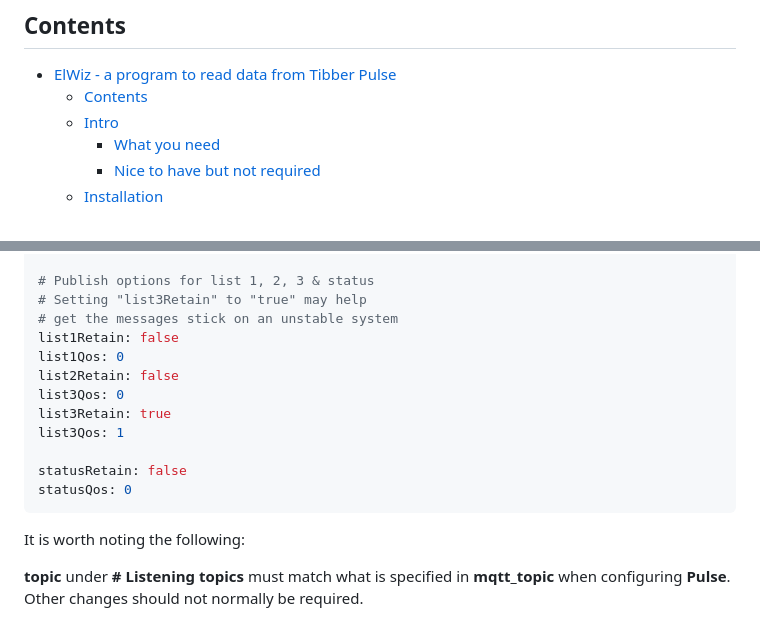
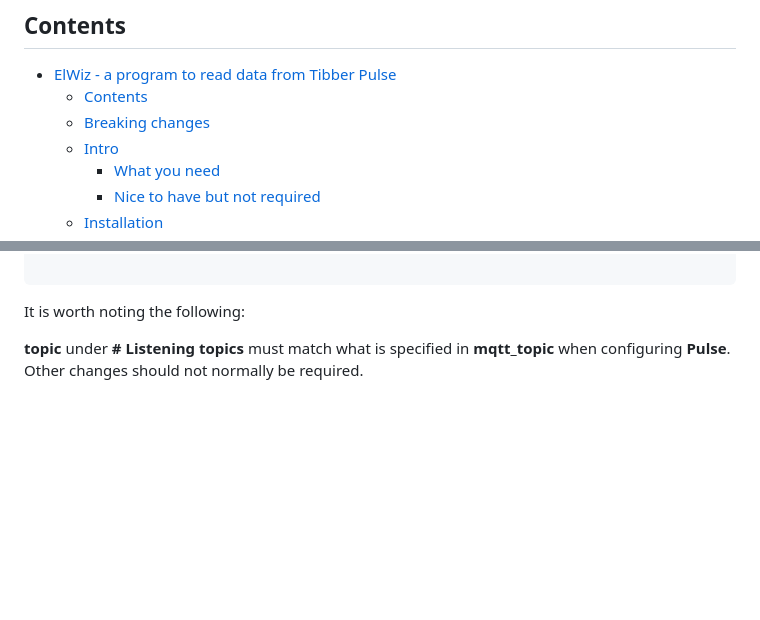
Before and after one commit to iotux/ElWiz, a Markdown page: README.md, 2 parts joined by grey strips. Rendered like a GitHub page; blank space fills up the shorter version.

````diff
--- a/README.md
+++ b/README.md
@@ -4,6 +4,7 @@
 
 - [ElWiz - a program to read data from Tibber Pulse](#elwiz---a-program-to-read-data-from-tibber-pulse)
   - [Contents](#contents)
+  - [Breaking changes](#breaking-changes)
   - [Intro](#intro)
       - [What you need](#what-you-need)
       - [Nice to have but not required](#nice-to-have-but-not-required)
@@ -133,16 +179,4 @@ haBaseTopic: elwiz/sensor
 
-# Publish options for list 1, 2, 3 & status
-# Setting "list3Retain" to "true" may help
-# get the messages stick on an unstable system
-list1Retain: false
-list1Qos: 0
-list2Retain: false
-list3Qos: 0
-list3Retain: true
-list3Qos: 1
-
-statusRetain: false
-statusQos: 0
 ```
 
 It is worth noting the following:
````
Also changed, not shown: other parts of README.md (+81 -33 lines), docs/Breaking.md (+14 -1 lines), docs/fetchprices-no.md (added, +162 -0 lines), docs/fetchprices.md (+82 -66 lines), docs/chart_light.png (added), 3 other files.
